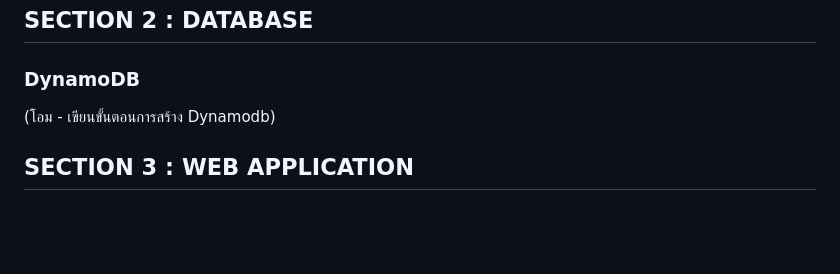
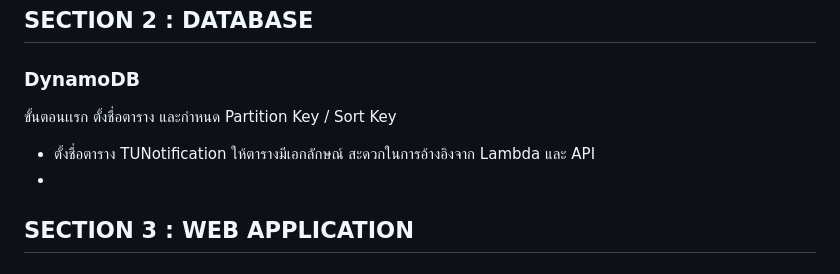
Before and after one commit to TheepprakornRakfaen/CS262-TUNotification, a Markdown page: README.md, the part around the change. Drawn GitHub-style; blank space fills up the shorter version.

```diff
--- a/README.md
+++ b/README.md
@@ -64,7 +64,11 @@
 
 ## SECTION 2 : DATABASE
 ### DynamoDB
-(โอม - เขียนขั้นตอนการสร้าง Dynamodb)
+ขั้นตอนเเรก ตั้งชื่อตาราง และกำหนด Partition Key / Sort Key
+- ตั้งชื่อตาราง TUNotification ให้ตารางมีเอกลักษณ์ สะดวกในการอ้างอิงจาก Lambda และ API
+-
+
+
 
 ## SECTION 3 : WEB APPLICATION
 ### Amplify
```
